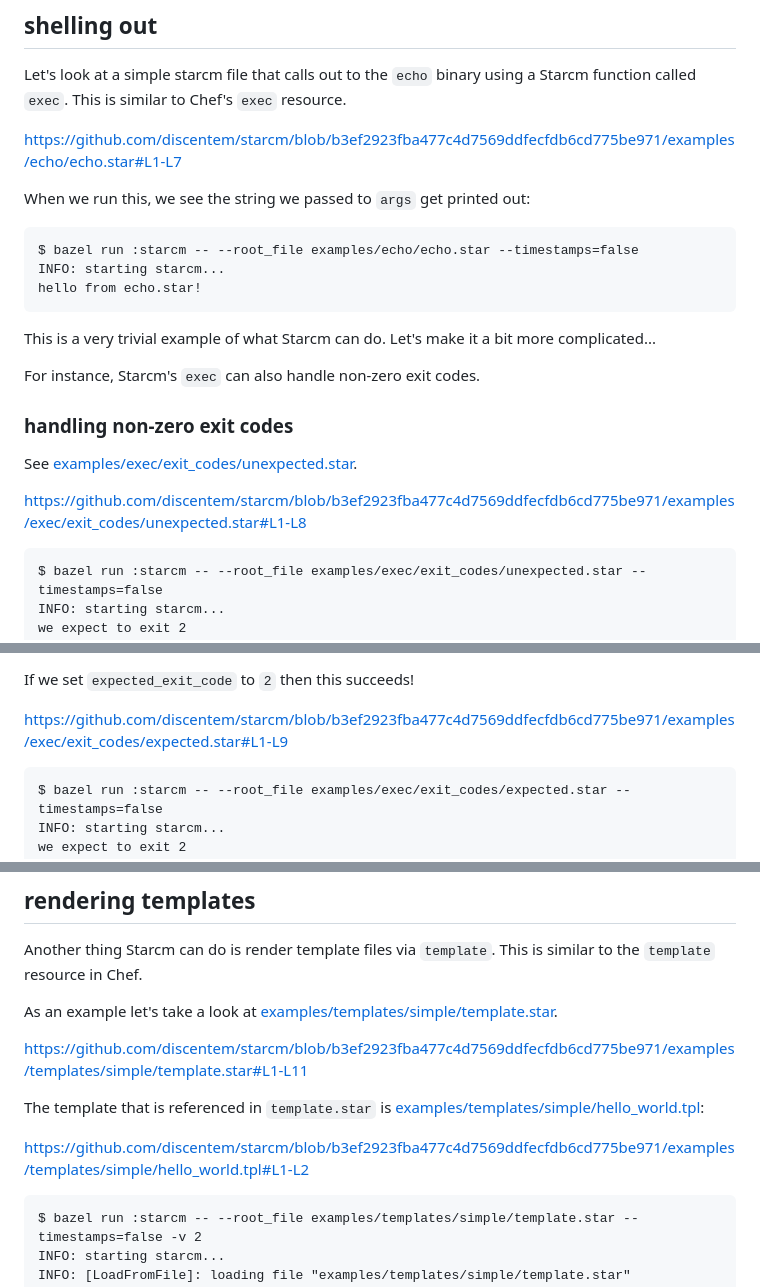
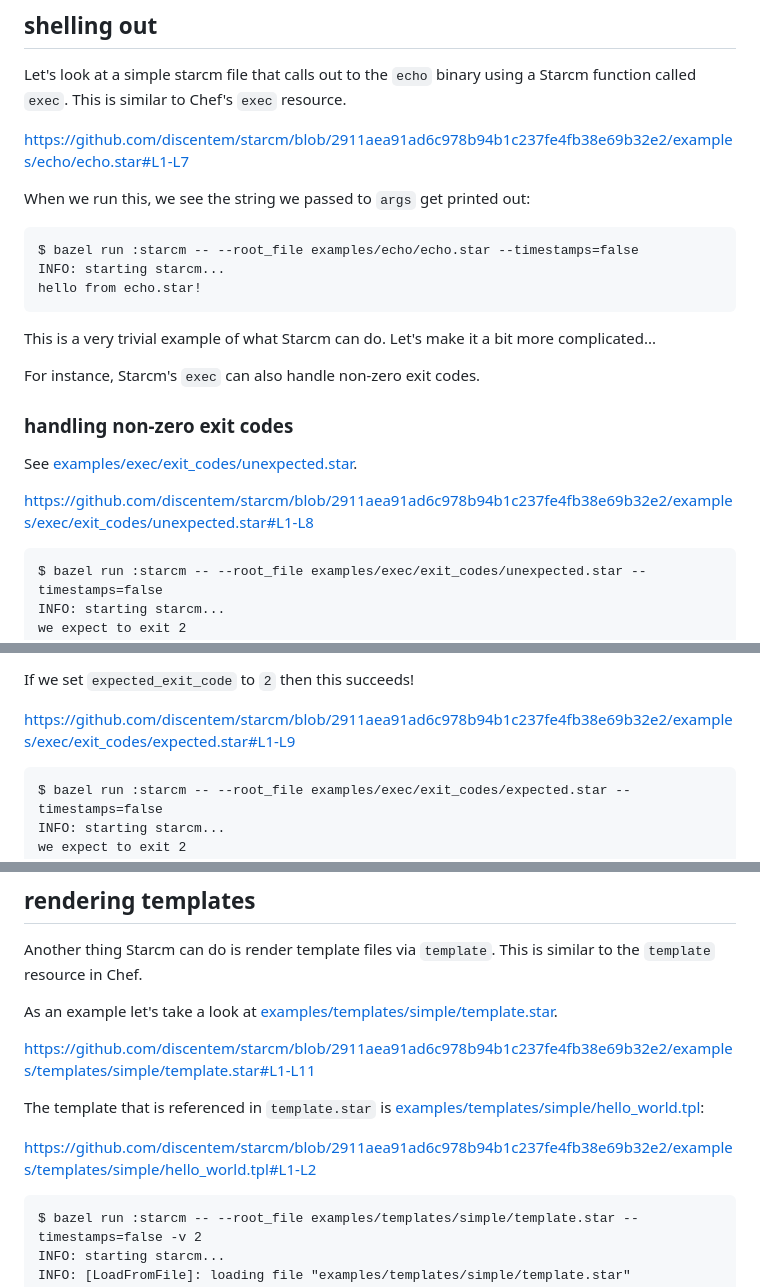
Before and after one commit to discentem/starcm, a Markdown page: README.md, 3 parts joined by grey strips. GitHub-like rendering.

Commit message:
fix snippet commit hashes

````diff
--- a/README.md
+++ b/README.md
@@ -25,7 +25,7 @@ Let's look at a simple starcm file that calls out to the `echo` binary using a S
 
 <!-- Github Markdown engine will render this link as a code snippet. -->
 
-https://github.com/discentem/starcm/blob/b3ef2923fba477c4d7569ddfecfdb6cd775be971/examples/echo/echo.star#L1-L7
+https://github.com/discentem/starcm/blob/2911aea91ad6c978b94b1c237fe4fb38e69b32e2/examples/echo/echo.star#L1-L7
 
 When we run this, we see the string we passed to `args` get printed out:
 
@@ -45,7 +45,7 @@ See [examples/exec/exit_codes/unexpected.star](examples/exec/exit_codes/unexpect
 
 <!-- Github Markdown engine will render this link as a code snippet. -->
 
-https://github.com/discentem/starcm/blob/b3ef2923fba477c4d7569ddfecfdb6cd775be971/examples/exec/exit_codes/unexpected.star#L1-L8
+https://github.com/discentem/starcm/blob/2911aea91ad6c978b94b1c237fe4fb38e69b32e2/examples/exec/exit_codes/unexpected.star#L1-L8
 
 ```scrut
 $ bazel run :starcm -- --root_file examples/exec/exit_codes/unexpected.star --timestamps=false
@@ -64,7 +64,7 @@ If we set `expected_exit_code` to `2` then this succeeds!
 
 <!-- Github Markdown engine will render this link as a code snippet. -->
 
-https://github.com/discentem/starcm/blob/b3ef2923fba477c4d7569ddfecfdb6cd775be971/examples/exec/exit_codes/expected.star#L1-L9
+https://github.com/discentem/starcm/blob/2911aea91ad6c978b94b1c237fe4fb38e69b32e2/examples/exec/exit_codes/expected.star#L1-L9
 
 
 ```scrut
@@ -80,11 +80,11 @@ Another thing Starcm can do is render template files via `template`. This is sim
 
 As an example let's take a look at [examples/templates/simple/template.star](examples/templates/simple/template.star).
 
-https://github.com/discentem/starcm/blob/b3ef2923fba477c4d7569ddfecfdb6cd775be971/examples/templates/simple/template.star#L1-L11
+https://github.com/discentem/starcm/blob/2911aea91ad6c978b94b1c237fe4fb38e69b32e2/examples/templates/simple/template.star#L1-L11
 
 The template that is referenced in `template.star` is [examples/templates/simple/hello_world.tpl](examples/templates/simple/hello_world.tpl):
 
-https://github.com/discentem/starcm/blob/b3ef2923fba477c4d7569ddfecfdb6cd775be971/examples/templates/simple/hello_world.tpl#L1-L2
+https://github.com/discentem/starcm/blob/2911aea91ad6c978b94b1c237fe4fb38e69b32e2/examples/templates/simple/hello_world.tpl#L1-L2
 
 ```scrut
 $ bazel run :starcm -- --root_file examples/templates/simple/template.star --timestamps=false -v 2
````
Also changed, not shown: other parts of README.md (+1 -1 lines).
